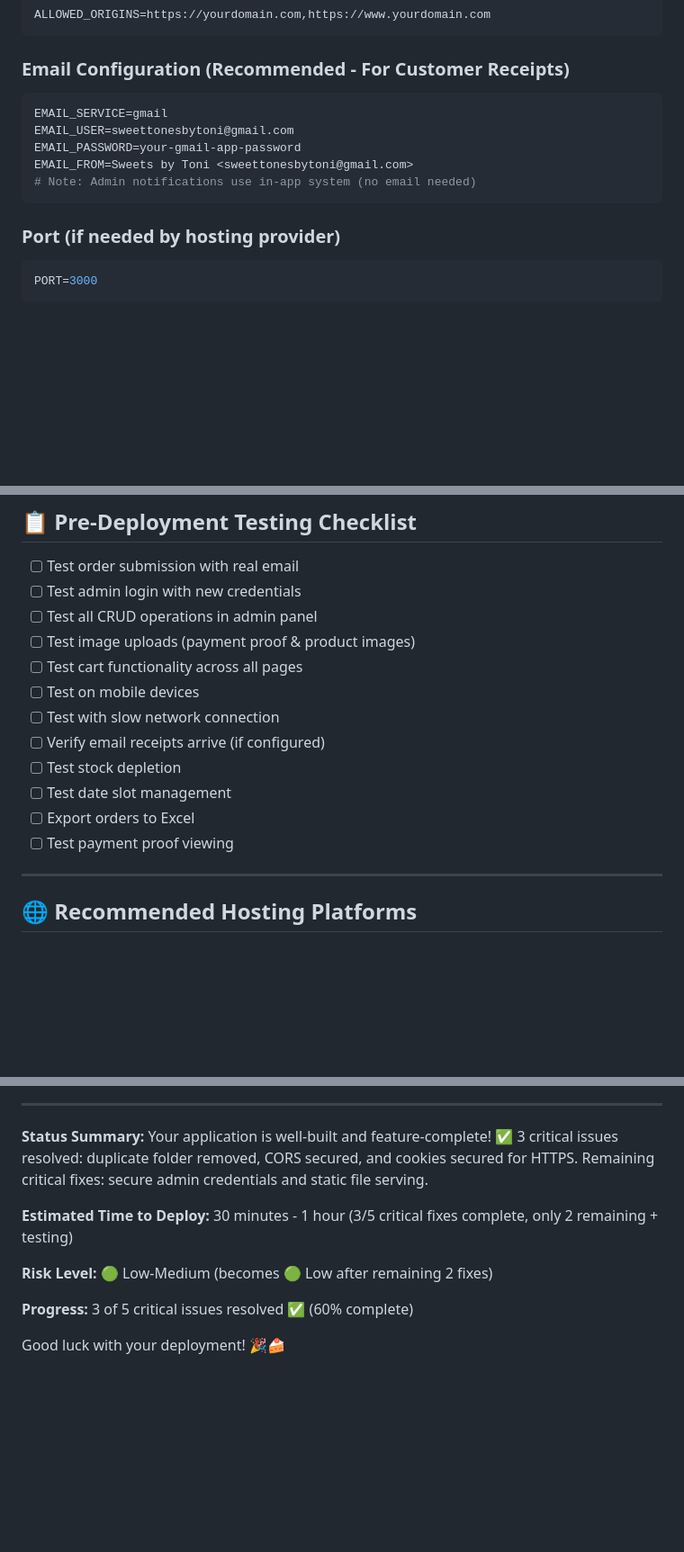
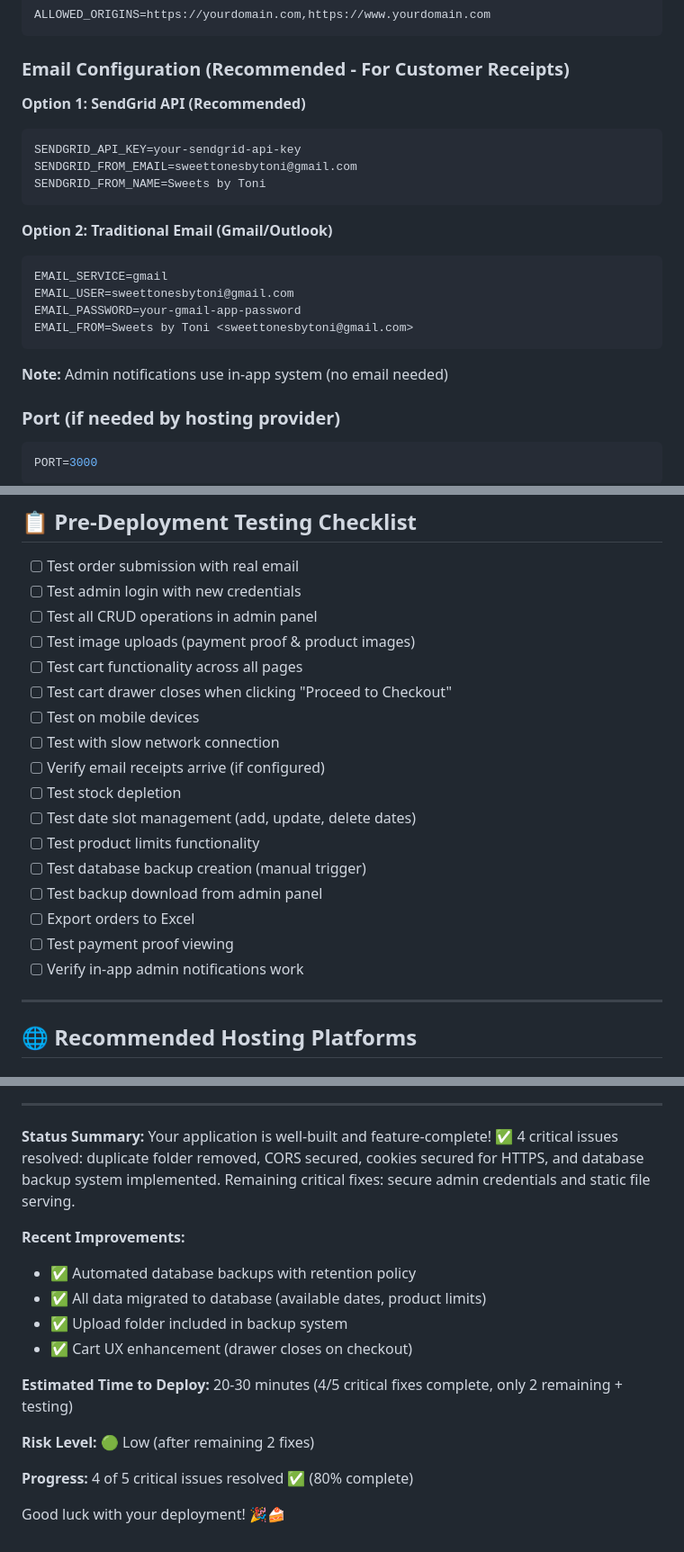
Before and after one commit to floresjimbo124/SweetTonesbyToni, a Markdown page: DEPLOYMENT_CHECKLIST.md, 3 parts joined by grey strips. Shown at 90% size. Rendered like a GitHub page; blank space fills up the shorter version.

````diff
--- a/DEPLOYMENT_CHECKLIST.md
+++ b/DEPLOYMENT_CHECKLIST.md
@@ -238,13 +258,23 @@ ALLOWED_ORIGINS=https://yourdomain.com,https://www.yourdomain.com
 ```
 
 ### Email Configuration (Recommended - For Customer Receipts)
+
+**Option 1: SendGrid API (Recommended)**
+```bash
+SENDGRID_API_KEY=your-sendgrid-api-key
+SENDGRID_FROM_EMAIL=sweettonesbytoni@gmail.com
+SENDGRID_FROM_NAME=Sweets by Toni
+```
+
+**Option 2: Traditional Email (Gmail/Outlook)**
 ```bash
 EMAIL_SERVICE=gmail
 EMAIL_USER=sweettonesbytoni@gmail.com
 EMAIL_PASSWORD=your-gmail-app-password
 EMAIL_FROM=Sweets by Toni <sweettonesbytoni@gmail.com>
-# Note: Admin notifications use in-app system (no email needed)
 ```
+
+**Note:** Admin notifications use in-app system (no email needed)
 
 ### Port (if needed by hosting provider)
 ```bash
@@ -260,13 +290,18 @@ PORT=3000
 - [ ] Test all CRUD operations in admin panel
 - [ ] Test image uploads (payment proof & product images)
 - [ ] Test cart functionality across all pages
+- [ ] Test cart drawer closes when clicking "Proceed to Checkout"
 - [ ] Test on mobile devices
 - [ ] Test with slow network connection
 - [ ] Verify email receipts arrive (if configured)
 - [ ] Test stock depletion
-- [ ] Test date slot management
+- [ ] Test date slot management (add, update, delete dates)
+- [ ] Test product limits functionality
+- [ ] Test database backup creation (manual trigger)
+- [ ] Test backup download from admin panel
 - [ ] Export orders to Excel
 - [ ] Test payment proof viewing
+- [ ] Verify in-app admin notifications work
 
 ---
 
@@ -406,12 +443,18 @@ npm start
 
 ---
 
-**Status Summary:** Your application is well-built and feature-complete! ✅ 3 critical issues resolved: duplicate folder removed, CORS secured, and cookies secured for HTTPS. Remaining critical fixes: secure admin credentials and static file serving.
+**Status Summary:** Your application is well-built and feature-complete! ✅ 4 critical issues resolved: duplicate folder removed, CORS secured, cookies secured for HTTPS, and database backup system implemented. Remaining critical fixes: secure admin credentials and static file serving.
 
-**Estimated Time to Deploy:** 30 minutes - 1 hour (3/5 critical fixes complete, only 2 remaining + testing)
+**Recent Improvements:**
+- ✅ Automated database backups with retention policy
+- ✅ All data migrated to database (available dates, product limits)
+- ✅ Upload folder included in backup system
+- ✅ Cart UX enhancement (drawer closes on checkout)
 
-**Risk Level:** 🟢 Low-Medium (becomes 🟢 Low after remaining 2 fixes)
+**Estimated Time to Deploy:** 20-30 minutes (4/5 critical fixes complete, only 2 remaining + testing)
 
-**Progress:** 3 of 5 critical issues resolved ✅ (60% complete)
+**Risk Level:** 🟢 Low (after remaining 2 fixes)
+
+**Progress:** 4 of 5 critical issues resolved ✅ (80% complete)
 
 Good luck with your deployment! 🎉🍰
````
Also changed, not shown: other parts of DEPLOYMENT_CHECKLIST.md (+35 -13 lines).
